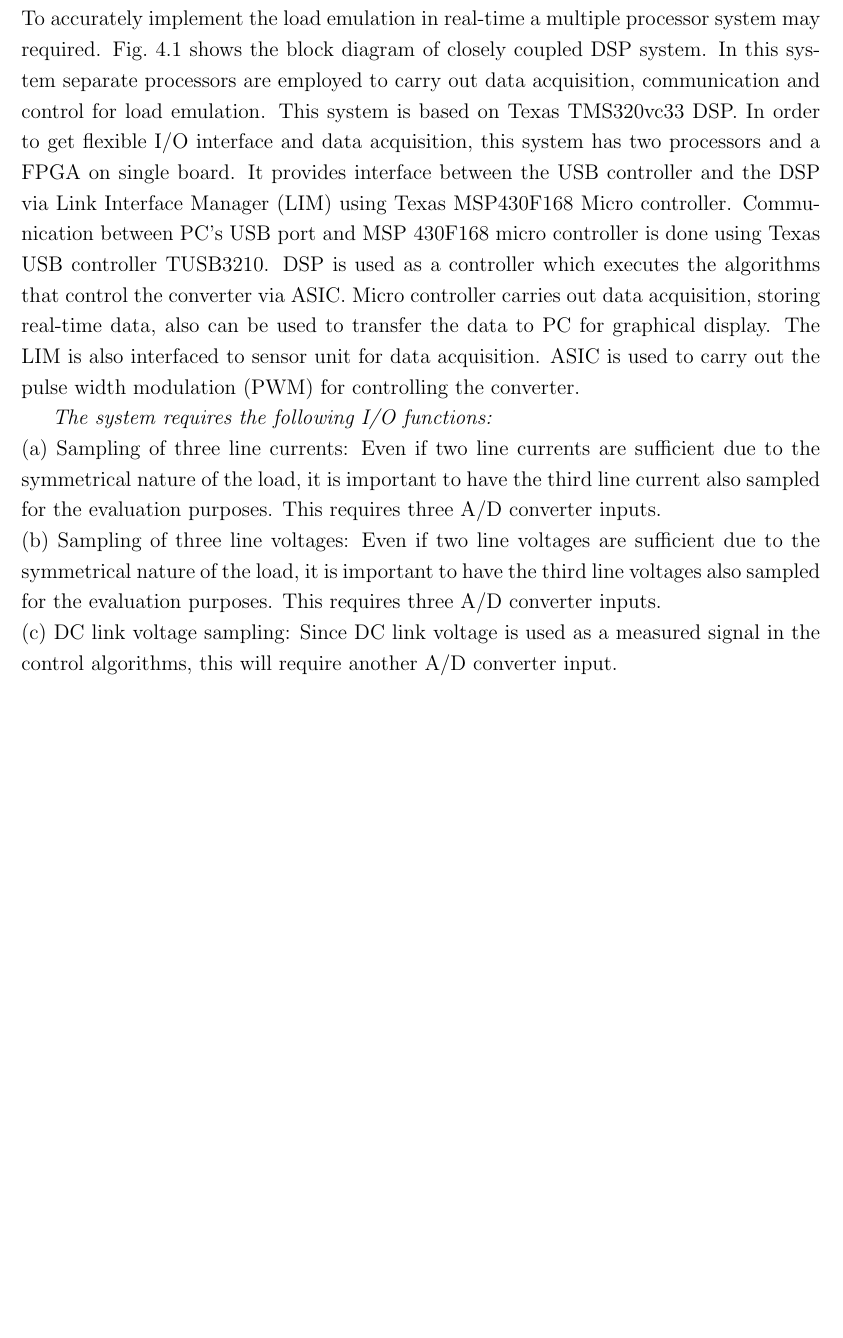
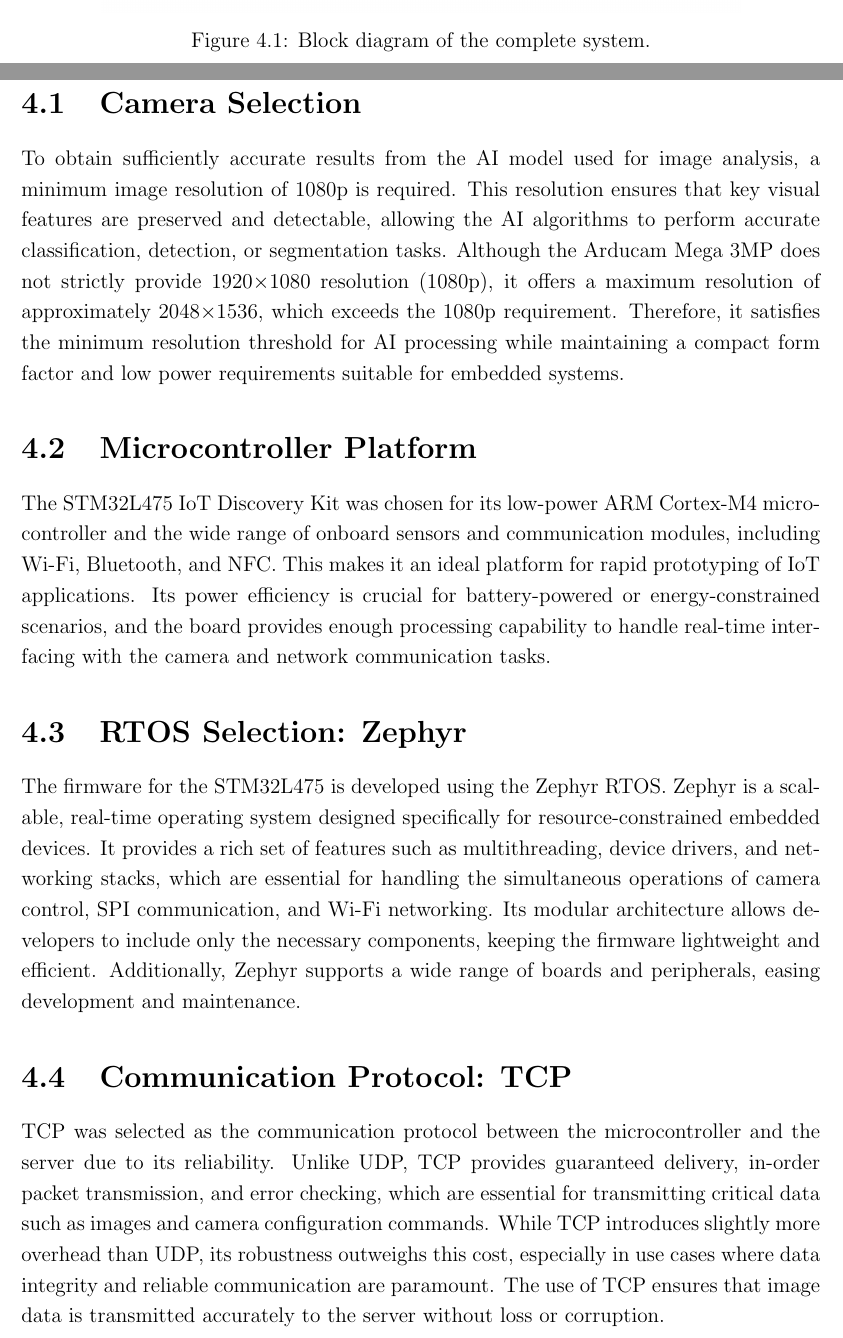
Before and after one commit to unfortunatelygeek/sem-vi-latex-report, a LaTeX thesis (report.tex, which reads hardware.tex): part of page 22 of 45 before the commit and two parts of pages 23 and 24 of 46 after it, the two joined at a grey line, cut at the place of the change, the shorter picture padded with empty space. Compiled offline with pdfLaTeX.

Commit message:
add hardware description

```diff
--- a/hardware.tex
+++ b/hardware.tex
@@ -1,4 +0,0 @@
-\chapter{Hardware Description}
-To accurately implement the  load emulation in real-time a multiple processor
-system may required. Fig.~\ref{overall} shows the block diagram of closely coupled DSP system. In this system separate processors are employed to carry out data acquisition, communication and control for load emulation. This system is based on Texas TMS320vc33 DSP. In order to get flexible I/O interface and data acquisition, this system has two processors and a FPGA on single board. It provides interface between the USB controller and the DSP via Link Interface Manager (LIM) using Texas MSP430F168 Micro controller. Communication between PC's USB port and MSP 430F168 micro controller is done using Texas USB controller TUSB3210. DSP is used as a controller which executes the algorithms that control the converter via ASIC. Micro controller carries out data acquisition, storing real-time data, also  can  be used to transfer the data to PC for graphical display. The LIM is also interfaced to sensor unit for data acquisition.
-ASIC is used to carry out the pulse width modulation (PWM) for controlling  the converter.\par
@@ -9,6 +1,26 @@
-\label{overall}
+\chapter{System Overview}
+
+The system consists of three core components: a camera module, a microcontroller-based processing unit, and a user-interfacing application connected via a network. The camera module used is the Arducam Mega 3MP, which interfaces with the STM32L475 IoT Discovery Kit (DISCO\_L475\_IOT1) over the SPI bus. The microcontroller board then communicates with a remote TCP server using its built-in Wi-Fi module. A mobile application acts as the user interface to the system. The overall hardware architecture is depicted in Fig.~\ref{overall}.
+
+\begin{figure}[h!]
+  \centering
+  \includegraphics[width=0.8\linewidth]{system_diagram.png}
+  \caption{Block diagram of the complete system.}
+  \label{overall}
 \end{figure}
-\emph {The system requires the following I/O functions:}\\
-(a) Sampling of three line currents: Even if two line currents are sufficient due to the symmetrical nature of the load, it is important to have the third line current also sampled for the evaluation purposes. This requires three A/D converter inputs.\\
-(b) Sampling of three line voltages: Even if two line voltages are sufficient due to the symmetrical nature of the load, it is important to have the third line voltages also sampled for the evaluation purposes. This requires three A/D converter inputs.\\
-(c) DC link voltage sampling: Since DC link voltage is used as a measured signal in the control algorithms, this will require another A/D converter input.
+
+\section{Camera Selection}
+
+To obtain sufficiently accurate results from the AI model used for image analysis, a minimum image resolution of 1080p is required. This resolution ensures that key visual features are preserved and detectable, allowing the AI algorithms to perform accurate classification, detection, or segmentation tasks. Although the Arducam Mega 3MP does not strictly provide 1920$\times$1080 resolution (1080p), it offers a maximum resolution of approximately 2048$\times$1536, which exceeds the 1080p requirement. Therefore, it satisfies the minimum resolution threshold for AI processing while maintaining a compact form factor and low power requirements suitable for embedded systems.
+
+\section{Microcontroller Platform}
+
+The STM32L475 IoT Discovery Kit was chosen for its low-power ARM Cortex-M4 microcontroller and the wide range of onboard sensors and communication modules, including Wi-Fi, Bluetooth, and NFC. This makes it an ideal platform for rapid prototyping of IoT applications. Its power efficiency is crucial for battery-powered or energy-constrained scenarios, and the board provides enough processing capability to handle real-time interfacing with the camera and network communication tasks.
+
+\section{RTOS Selection: Zephyr}
+
+The firmware for the STM32L475 is developed using the Zephyr RTOS. Zephyr is a scalable, real-time operating system designed specifically for resource-constrained embedded devices. It provides a rich set of features such as multithreading, device drivers, and networking stacks, which are essential for handling the simultaneous operations of camera control, SPI communication, and Wi-Fi networking. Its modular architecture allows developers to include only the necessary components, keeping the firmware lightweight and efficient. Additionally, Zephyr supports a wide range of boards and peripherals, easing development and maintenance.
+
+\section{Communication Protocol: TCP}
+
+TCP was selected as the communication protocol between the microcontroller and the server due to its reliability. Unlike UDP, TCP provides guaranteed delivery, in-order packet transmission, and error checking, which are essential for transmitting critical data such as images and camera configuration commands. While TCP introduces slightly more overhead than UDP, its robustness outweighs this cost, especially in use cases where data integrity and reliable communication are paramount. The use of TCP ensures that image data is transmitted accurately to the server without loss or corruption.
```
Also changed, not shown: system_diagram.png (added), hardware.tex (4 more changed lines).
